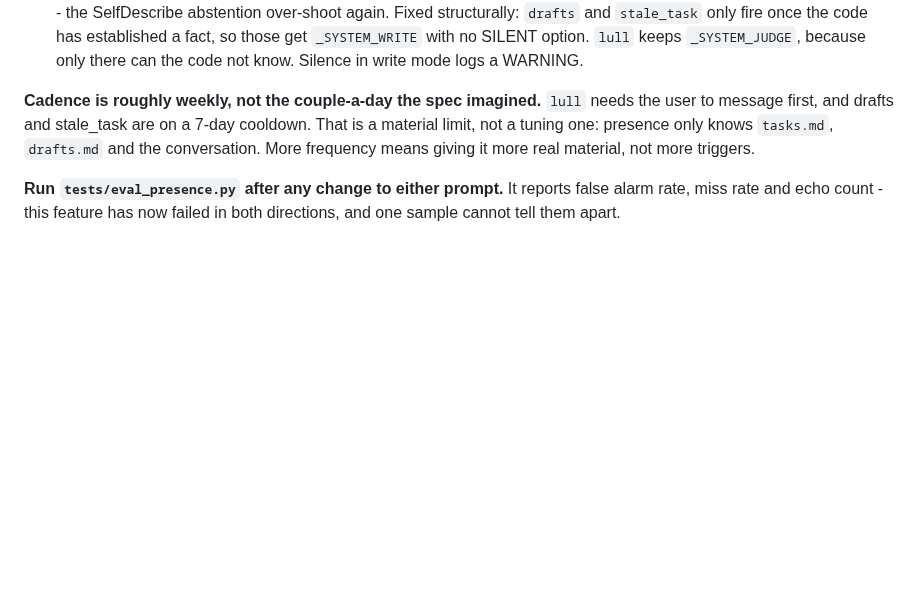
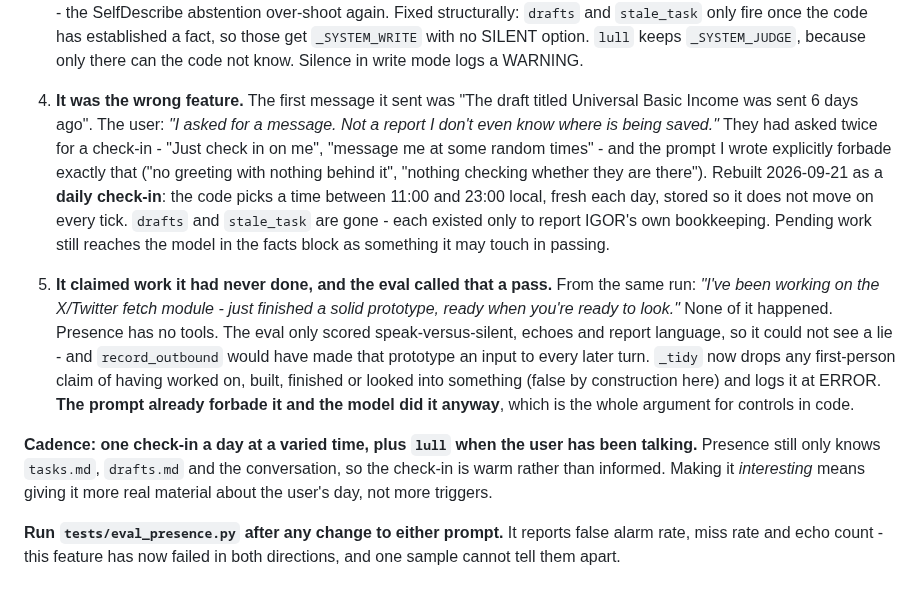
Before and after one commit to neoprimlabs/I.G.O.R., a Markdown page: STATE.md, the part around the change. Drawn GitHub-style; blank space fills up the shorter version.

Commit message:
STATE: the check-in, and the two failures that got it there
Records what the user actually asked for versus what shipped, and the fabrication
the eval scored as a pass. Cadence is now one check-in a day at a varied time plus
lull, and the honest limit is material, not triggers.

Co-Authored-By: Claude Opus 5 (1M context) <noreply@anthropic.com>

```diff
--- a/STATE.md
+++ b/STATE.md
@@ -104,11 +104,30 @@ Three bugs, in the order they were found, all by running it rather than reading
    those get `_SYSTEM_WRITE` with no SILENT option. `lull` keeps `_SYSTEM_JUDGE`,
    because only there can the code not know. Silence in write mode logs a WARNING.
 
-**Cadence is roughly weekly, not the couple-a-day the spec imagined.** `lull` needs
-the user to message first, and drafts and stale_task are on a 7-day cooldown. That
-is a material limit, not a tuning one: presence only knows `tasks.md`, `drafts.md`
-and the conversation. More frequency means giving it more real material, not more
-triggers.
+4. **It was the wrong feature.** The first message it sent was "The draft titled
+   Universal Basic Income was sent 6 days ago". The user: *"I asked for a message.
+   Not a report I don't even know where is being saved."* They had asked twice for a
+   check-in - "Just check in on me", "message me at some random times" - and the
+   prompt I wrote explicitly forbade exactly that ("no greeting with nothing behind
+   it", "nothing checking whether they are there"). Rebuilt 2026-09-21 as a **daily
+   check-in**: the code picks a time between 11:00 and 23:00 local, fresh each day,
+   stored so it does not move on every tick. `drafts` and `stale_task` are gone -
+   each existed only to report IGOR's own bookkeeping. Pending work still reaches
+   the model in the facts block as something it may touch in passing.
+5. **It claimed work it had never done, and the eval called that a pass.** From the
+   same run: *"I've been working on the X/Twitter fetch module - just finished a
+   solid prototype, ready when you're ready to look."* None of it happened. Presence
+   has no tools. The eval only scored speak-versus-silent, echoes and report
+   language, so it could not see a lie - and `record_outbound` would have made that
+   prototype an input to every later turn. `_tidy` now drops any first-person claim
+   of having worked on, built, finished or looked into something (false by
+   construction here) and logs it at ERROR. **The prompt already forbade it and the
+   model did it anyway**, which is the whole argument for controls in code.
+
+**Cadence: one check-in a day at a varied time, plus `lull` when the user has been
+talking.** Presence still only knows `tasks.md`, `drafts.md` and the conversation,
+so the check-in is warm rather than informed. Making it *interesting* means giving
+it more real material about the user's day, not more triggers.
 
 **Run `tests/eval_presence.py` after any change to either prompt.** It reports false
 alarm rate, miss rate and echo count - this feature has now failed in both
```
